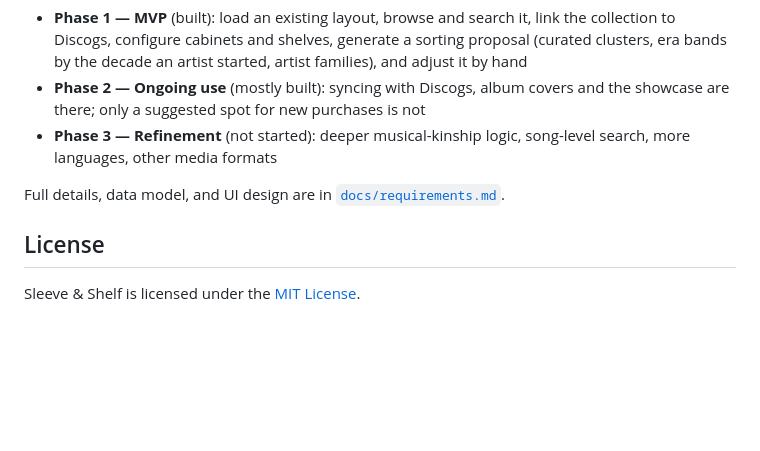
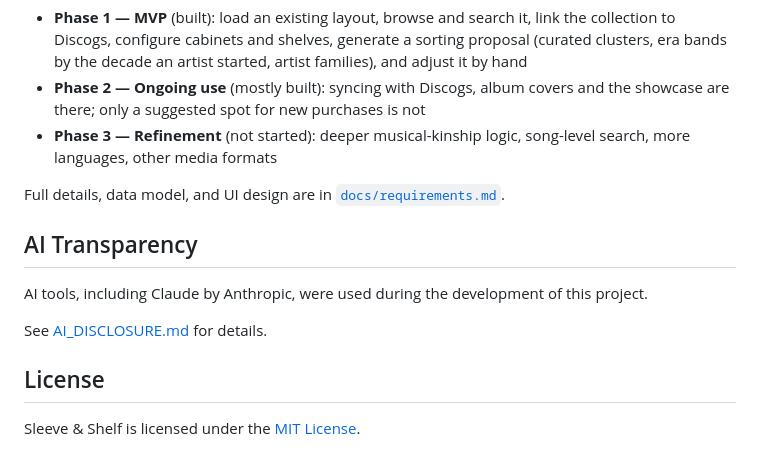
Before and after one commit to mark-me/sleeve-shelf, a Markdown page: README.md, the part around the change. Drawn GitHub-style; blank space fills up the shorter version.

```diff
--- a/README.md
+++ b/README.md
@@ -86,6 +86,13 @@ Run the tests with `uv run python -m pytest`.
 
 Full details, data model, and UI design are in [`docs/requirements.md`](docs/requirements.md).
 
+## AI Transparency
+
+AI tools, including Claude by Anthropic, were used during
+the development of this project.
+
+See [AI_DISCLOSURE.md](./AI_DISCLOSURE.md) for details.
+
 ## License
 
 Sleeve & Shelf is licensed under the [MIT License](LICENSE).
```
Also changed, not shown: ACKNOWLEDGMENTS.md (added, +11 -0 lines), AI_DISCLOSURE.md (added, +29 -0 lines).
